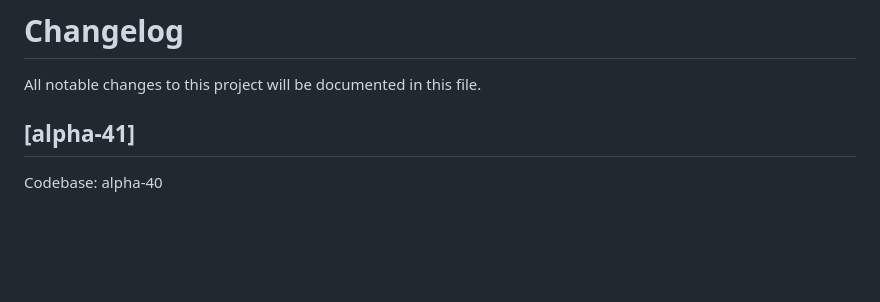
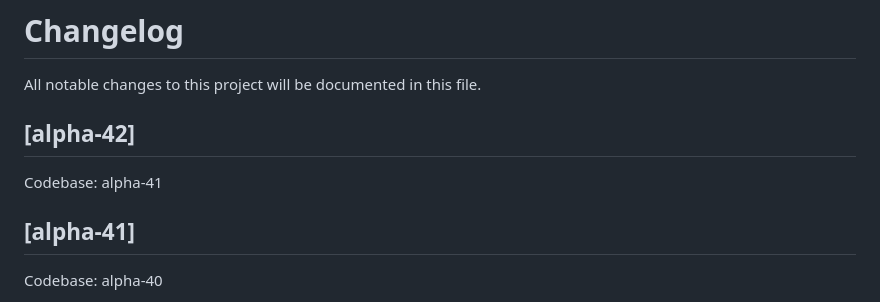
Before and after one commit to bukupedia/admin-bengkel-alpha-31-plus, a Markdown page: CHANGELOG.md, the part around the change. GitHub-like rendering; blank space fills up the shorter version.

```diff
--- a/CHANGELOG.md
+++ b/CHANGELOG.md
@@ -1,6 +1,10 @@
 # Changelog
 
 All notable changes to this project will be documented in this file.
+
+## [alpha-42]
+
+Codebase: alpha-41
 
 ## [alpha-41]
 
```
